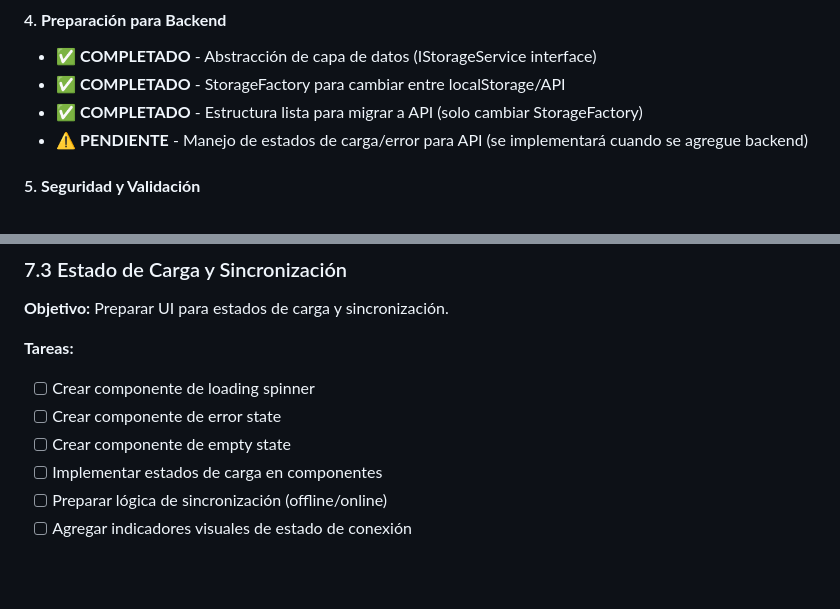
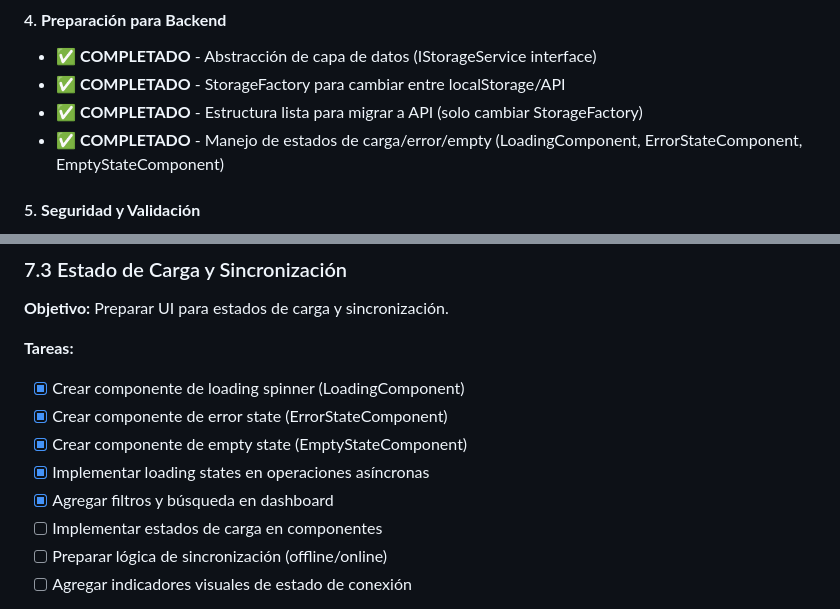
Before and after one commit to EduardoMac6/monthly-payment-tracker, a Markdown page: docs/PLAN_MEJORAS.md, 2 parts joined by grey strips. GitHub-like rendering; blank space fills up the shorter version.

```diff
--- a/docs/PLAN_MEJORAS.md
+++ b/docs/PLAN_MEJORAS.md
@@ -46,7 +46,7 @@ Transformar DebtLite en un proyecto profesional, escalable y preparado para crec
 - ✅ **COMPLETADO** - Abstracción de capa de datos (IStorageService interface)
 - ✅ **COMPLETADO** - StorageFactory para cambiar entre localStorage/API
 - ✅ **COMPLETADO** - Estructura lista para migrar a API (solo cambiar StorageFactory)
-- ⚠️ **PENDIENTE** - Manejo de estados de carga/error para API (se implementará cuando se agregue backend)
+- ✅ **COMPLETADO** - Manejo de estados de carga/error/empty (LoadingComponent, ErrorStateComponent, EmptyStateComponent)
 
 #### 5. **Seguridad y Validación**
 - ✅ **COMPLETADO** - Validación completa de inputs (PlanValidator)
@@ -582,9 +582,11 @@ export class ApiStorageService implements IStorageService {
 **Objetivo:** Preparar UI para estados de carga y sincronización.
 
 **Tareas:**
-- [ ] Crear componente de loading spinner
-- [ ] Crear componente de error state
-- [ ] Crear componente de empty state
+- [x] Crear componente de loading spinner (LoadingComponent)
+- [x] Crear componente de error state (ErrorStateComponent)
+- [x] Crear componente de empty state (EmptyStateComponent)
+- [x] Implementar loading states en operaciones asíncronas
+- [x] Agregar filtros y búsqueda en dashboard
 - [ ] Implementar estados de carga en componentes
 - [ ] Preparar lógica de sincronización (offline/online)
 - [ ] Agregar indicadores visuales de estado de conexión
```
Also changed, not shown: README.md (+7 -2 lines), docs/RESUMEN_EJECUTIVO.md (+4 -0 lines).
